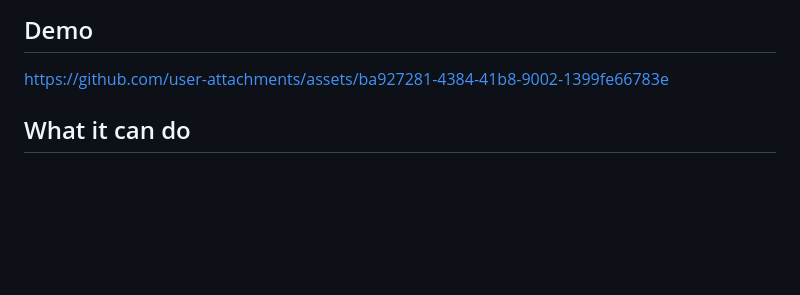
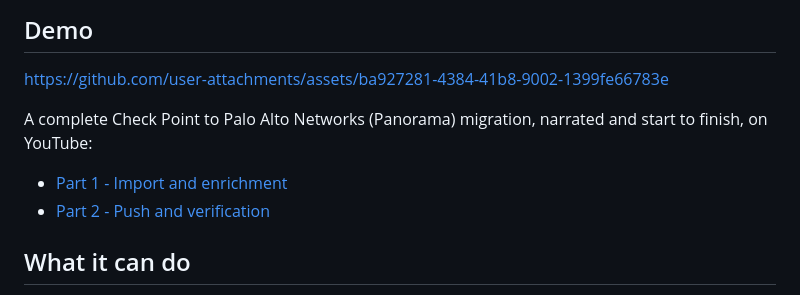
Before and after one commit to gateshift/gateshift, a Markdown page: README.md, the part around the change. GitHub-like rendering; blank space fills up the shorter version.

Commit message:
docs: link narrated demo videos (YouTube, part 1+2)

```diff
--- a/README.md
+++ b/README.md
@@ -7,6 +7,11 @@ Built to make firewall migration and optimization projects easier, faster and mo
 ## Demo
 
 https://github.com/user-attachments/assets/ba927281-4384-41b8-9002-1399fe66783e
+
+A complete Check Point to Palo Alto Networks (Panorama) migration, narrated and start to finish, on YouTube:
+
+- [Part 1 - Import and enrichment](https://youtu.be/LYKX6bk2_as)
+- [Part 2 - Push and verification](https://youtu.be/M-ZO3mGTqKQ)
 
 ## What it can do
 
```
